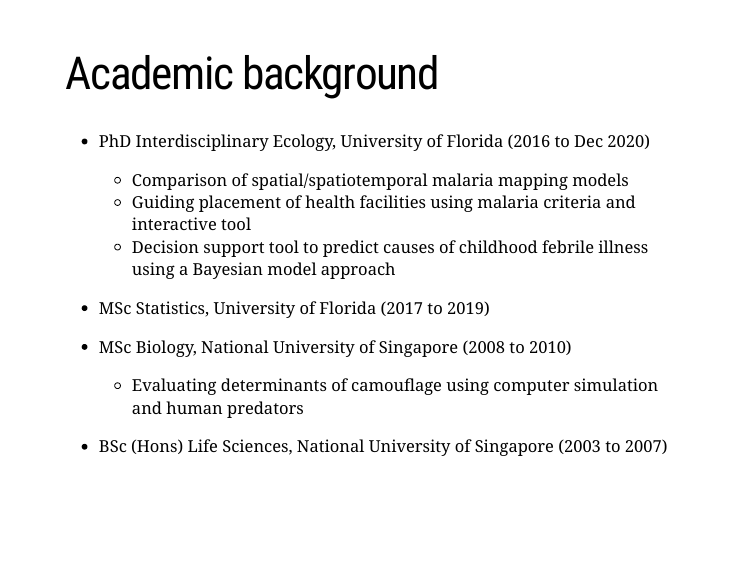
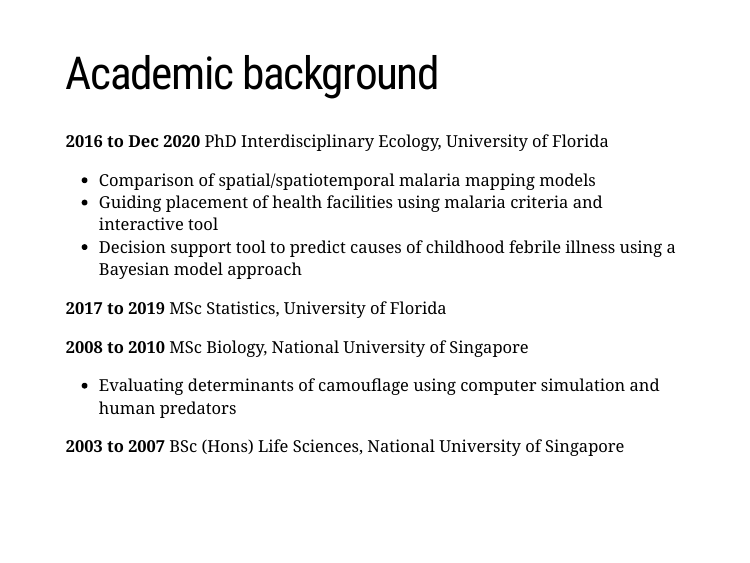
Before and after one commit to kokbent/presentations, an R Markdown document (pasteur-interview/index.Rmd): page 3 of 10. The pictures show the slides in the output file pasteur-interview/index.html that the author committed with the source; the slides are laid out offline by our stand-in for remark.js, each with all of its steps uncovered, in fonts that may differ from those the slides ask for, and without slide numbers, shadows or browser add-ons.

Commit message:
Curriculum slide update

```diff
--- a/pasteur-interview/index.Rmd
+++ b/pasteur-interview/index.Rmd
@@ -18,17 +18,17 @@
 ---
 # Academic background
 
-- PhD Interdisciplinary Ecology, University of Florida (2016 to Dec 2020)
+**2016 to Dec 2020** PhD Interdisciplinary Ecology, University of Florida
   - Comparison of spatial/spatiotemporal malaria mapping models
   - Guiding placement of health facilities using malaria criteria and interactive tool
   - Decision support tool to predict causes of childhood febrile illness using a Bayesian model approach
 
-- MSc Statistics, University of Florida (2017 to 2019)
+**2017 to 2019** MSc Statistics, University of Florida
 
-- MSc Biology, National University of Singapore (2008 to 2010)
+**2008 to 2010** MSc Biology, National University of Singapore
   - Evaluating determinants of camouflage using computer simulation and human predators
 
-- BSc (Hons) Life Sciences, National University of Singapore (2003 to 2007)
+**2003 to 2007** BSc (Hons) Life Sciences, National University of Singapore
 
 ---
 class: inverse, center, middle
```
Also changed, not shown: pasteur-interview/index.html.
